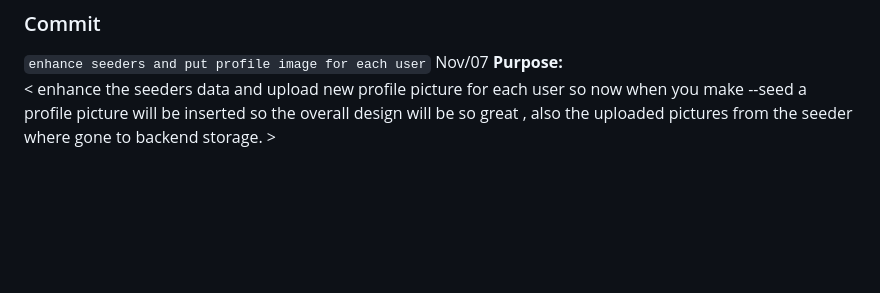
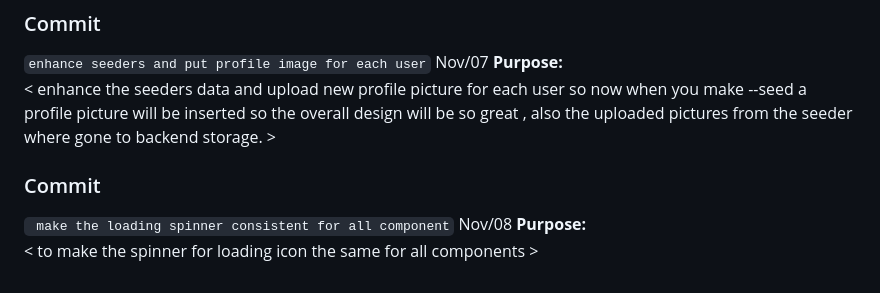
Before and after one commit to abdalrahmanalmahrouq/graduation-project, a Markdown page: PROJECT_COMMENTS.md, the part around the change. GitHub-like rendering; blank space fills up the shorter version.

Commit message:
explanation

```diff
--- a/PROJECT_COMMENTS.md
+++ b/PROJECT_COMMENTS.md
@@ -147,3 +147,10 @@ from booked to completed next step to operate the medical record so he will be e
 **Purpose:**
 < enhance the seeders data and upload new profile picture for each user so now when you make --seed a profile picture will be inserted
 so the overall design will be so great , also the uploaded pictures from the seeder where gone to backend storage. >
+
+
+### Commit
+
+`  make the loading spinner consistent for all component ` Nov/08
+**Purpose:**
+< to make the spinner for loading icon the same for all components >
```
